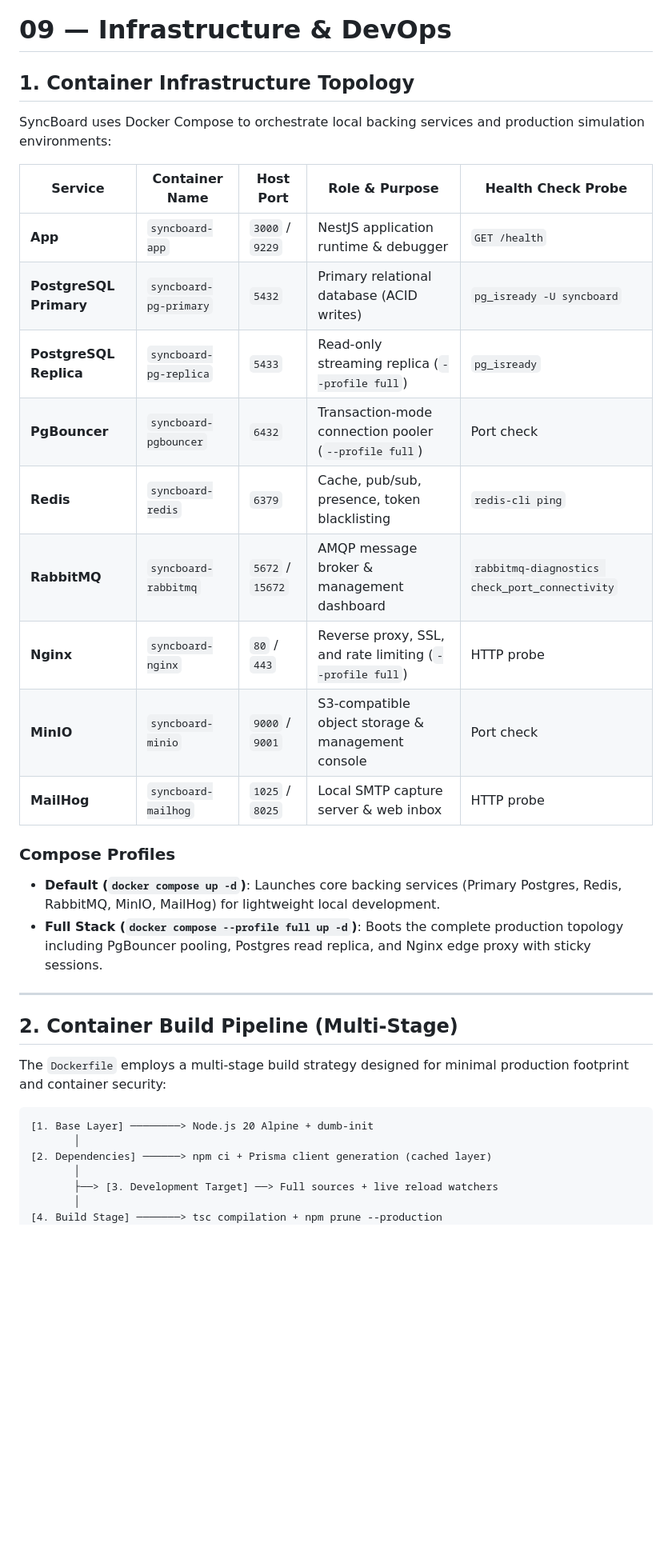
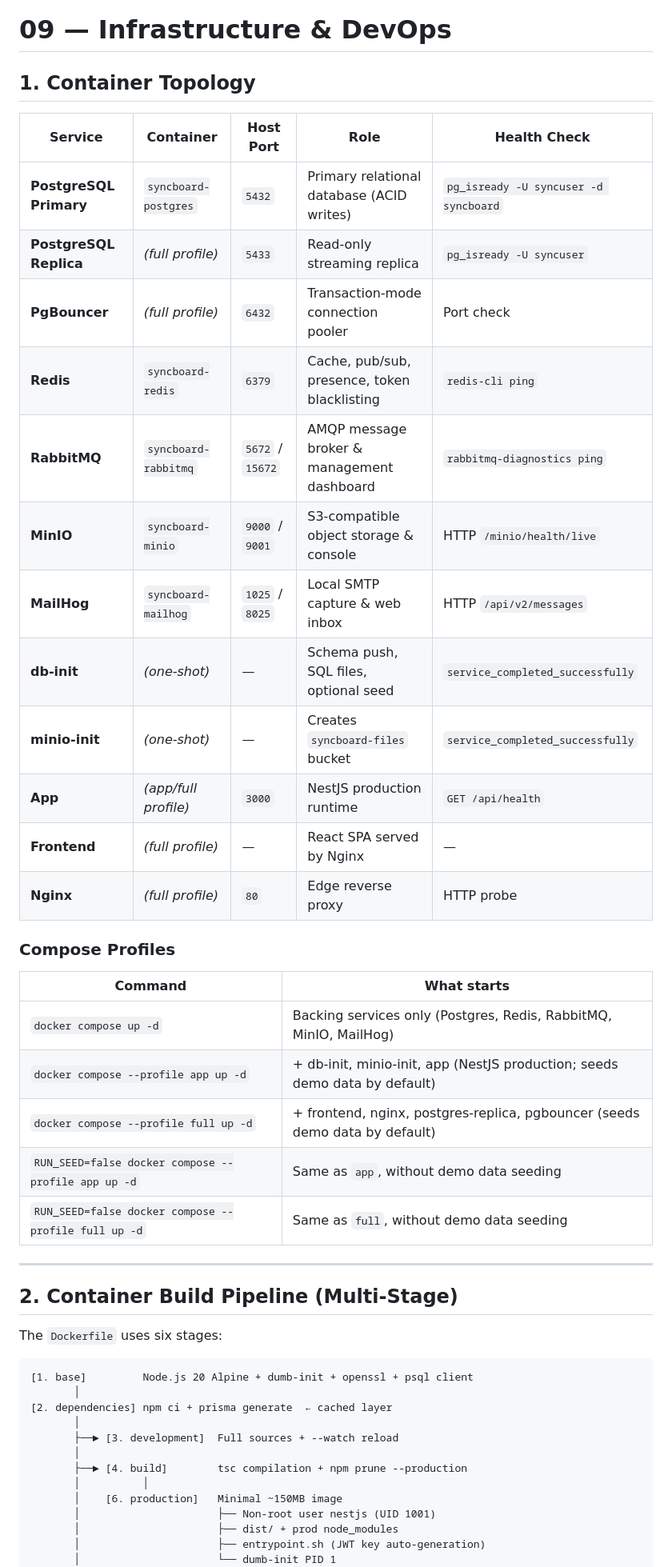
Before and after one commit to 1mimhe/sync-board, a Markdown page: docs/09-infrastructure-devops.md, the part around one of its changes. Shown at 80% size. Drawn GitHub-style; blank space fills up the shorter version.

````diff
--- a/docs/09-infrastructure-devops.md
+++ b/docs/09-infrastructure-devops.md
@@ -1,37 +1,50 @@
 # 09 — Infrastructure & DevOps
 
-## 1. Container Infrastructure Topology
+## 1. Container Topology
 
-SyncBoard uses Docker Compose to orchestrate local backing services and production simulation environments:
-
-| Service | Container Name | Host Port | Role & Purpose | Health Check Probe |
+| Service | Container | Host Port | Role | Health Check |
 |---|---|---|---|---|
-| **App** | `syncboard-app` | `3000` / `9229` | NestJS application runtime & debugger | `GET /health` |
-| **PostgreSQL Primary** | `syncboard-pg-primary` | `5432` | Primary relational database (ACID writes) | `pg_isready -U syncboard` |
-| **PostgreSQL Replica** | `syncboard-pg-replica` | `5433` | Read-only streaming replica (`--profile full`) | `pg_isready` |
-| **PgBouncer** | `syncboard-pgbouncer` | `6432` | Transaction-mode connection pooler (`--profile full`) | Port check |
+| **PostgreSQL Primary** | `syncboard-postgres` | `5432` | Primary relational database (ACID writes) | `pg_isready -U syncuser -d syncboard` |
+| **PostgreSQL Replica** | *(full profile)* | `5433` | Read-only streaming replica | `pg_isready -U syncuser` |
+| **PgBouncer** | *(full profile)* | `6432` | Transaction-mode connection pooler | Port check |
 | **Redis** | `syncboard-redis` | `6379` | Cache, pub/sub, presence, token blacklisting | `redis-cli ping` |
-| **RabbitMQ** | `syncboard-rabbitmq` | `5672` / `15672` | AMQP message broker & management dashboard | `rabbitmq-diagnostics check_port_connectivity` |
-| **Nginx** | `syncboard-nginx` | `80` / `443` | Reverse proxy, SSL, and rate limiting (`--profile full`) | HTTP probe |
-| **MinIO** | `syncboard-minio` | `9000` / `9001` | S3-compatible object storage & management console | Port check |
-| **MailHog** | `syncboard-mailhog` | `1025` / `8025` | Local SMTP capture server & web inbox | HTTP probe |
+| **RabbitMQ** | `syncboard-rabbitmq` | `5672` / `15672` | AMQP message broker & management dashboard | `rabbitmq-diagnostics ping` |
+| **MinIO** | `syncboard-minio` | `9000` / `9001` | S3-compatible object storage & console | HTTP `/minio/health/live` |
+| **MailHog** | `syncboard-mailhog` | `1025` / `8025` | Local SMTP capture & web inbox | HTTP `/api/v2/messages` |
+| **db-init** | *(one-shot)* | — | Schema push, SQL files, optional seed | `service_completed_successfully` |
+| **minio-init** | *(one-shot)* | — | Creates `syncboard-files` bucket | `service_completed_successfully` |
+| **App** | *(app/full profile)* | `3000` | NestJS production runtime | `GET /api/health` |
+| **Frontend** | *(full profile)* | — | React SPA served by Nginx | — |
+| **Nginx** | *(full profile)* | `80` | Edge reverse proxy | HTTP probe |
 
 ### Compose Profiles
-* **Default (`docker compose up -d`)**: Launches core backing services (Primary Postgres, Redis, RabbitMQ, MinIO, MailHog) for lightweight local development.
-* **Full Stack (`docker compose --profile full up -d`)**: Boots the complete production topology including PgBouncer pooling, Postgres read replica, and Nginx edge proxy with sticky sessions.
+
+| Command | What starts |
+|---|---|
+| `docker compose up -d` | Backing services only (Postgres, Redis, RabbitMQ, MinIO, MailHog) |
+| `docker compose --profile app up -d` | + db-init, minio-init, app (NestJS production; seeds demo data by default) |
+| `docker compose --profile full up -d` | + frontend, nginx, postgres-replica, pgbouncer (seeds demo data by default) |
+| `RUN_SEED=false docker compose --profile app up -d` | Same as `app`, without demo data seeding |
+| `RUN_SEED=false docker compose --profile full up -d` | Same as `full`, without demo data seeding |
 
 ---
 
 ## 2. Container Build Pipeline (Multi-Stage)
 
-The `Dockerfile` employs a multi-stage build strategy designed for minimal production footprint and container security:
+The `Dockerfile` uses six stages:
 
 ```
-[1. Base Layer] ────────> Node.js 20 Alpine + dumb-init
+[1. base]         Node.js 20 Alpine + dumb-init + openssl + psql client
        │
-[2. Dependencies] ──────> npm ci + Prisma client generation (cached layer)
+[2. dependencies] npm ci + prisma generate  ← cached layer
        │
-       ├──> [3. Development Target] ──> Full sources + live reload watchers
+       ├──► [3. development]  Full sources + --watch reload
        │
-[4. Build Stage] ───────> tsc compilation + npm prune --production
+       ├──► [4. build]        tsc compilation + npm prune --production
+       │          │
+       │    [6. production]   Minimal ~150MB image
+       │                      ├── Non-root user nestjs (UID 1001)
+       │                      ├── dist/ + prod node_modules
+       │                      ├── entrypoint.sh (JWT key auto-generation)
+       │                      └── dumb-init PID 1
        │
````
Also changed, not shown: other parts of docs/09-infrastructure-devops.md (+63 -116 lines).
